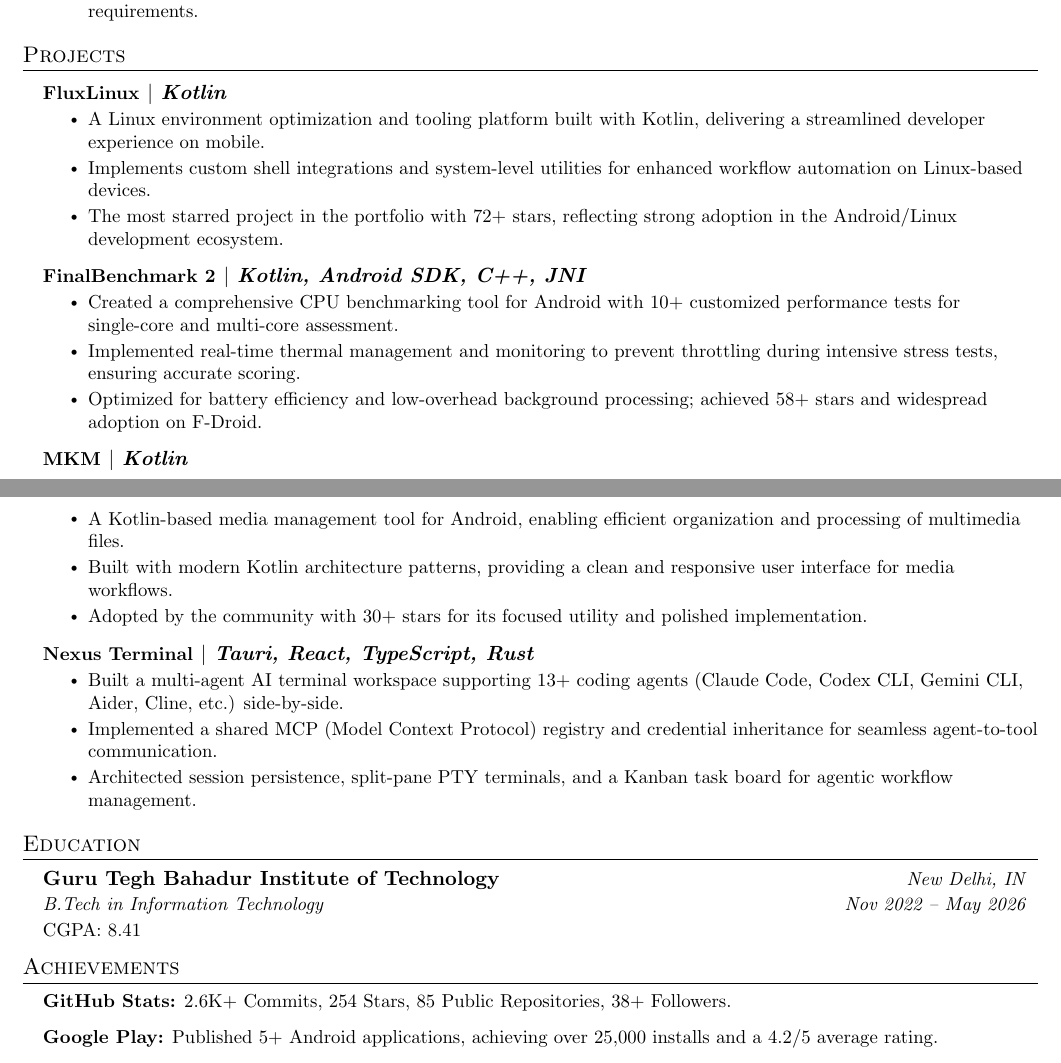
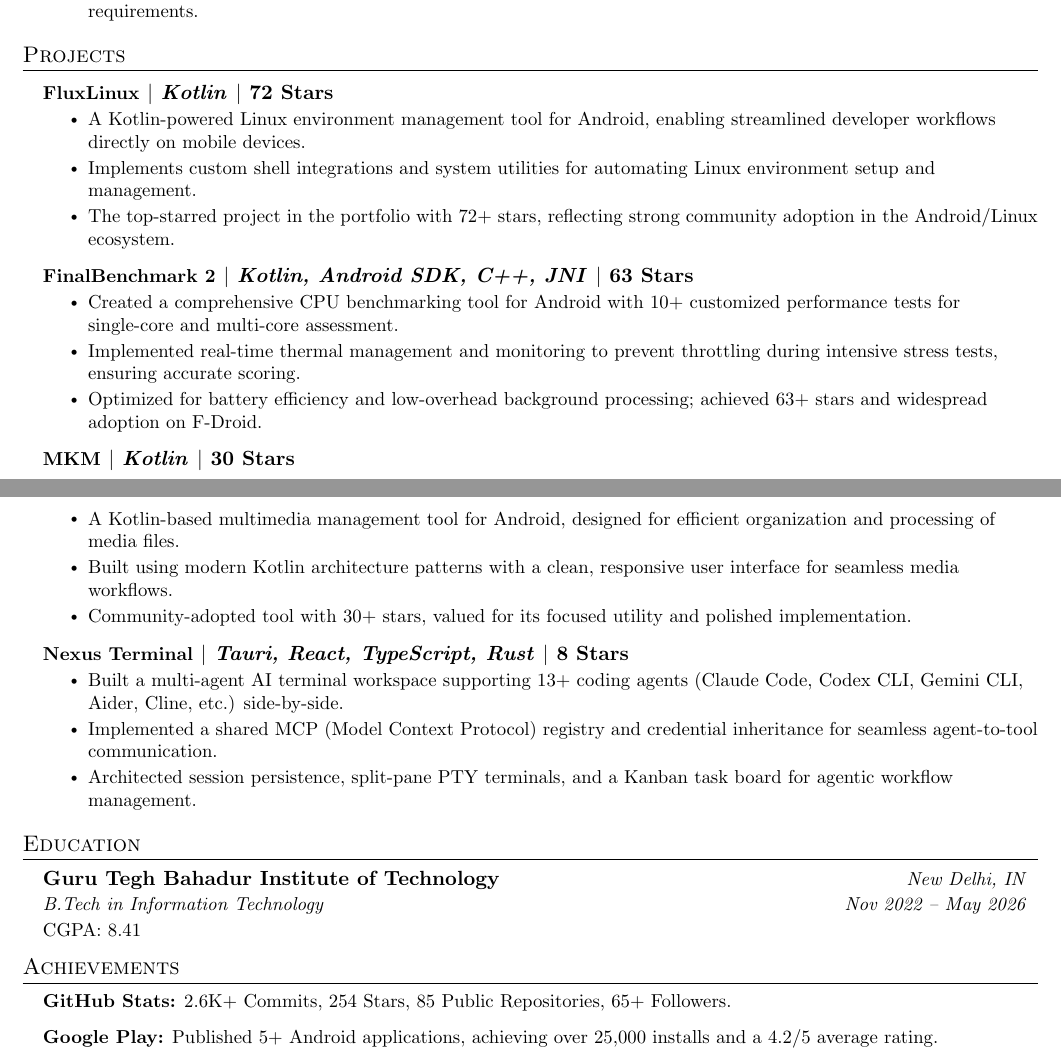
Before and after one commit to abhay-byte/my-resume, a LaTeX CV (resume.tex): two parts of pages 1 and 2 of 2, joined at a grey line, cut so that both start at the same text. Compiled offline with pdfLaTeX.

Commit message:
resume: sync projects, stats, and summary from KB (2026-05-17)

```diff
--- a/resume.tex
+++ b/resume.tex
@@ -128,28 +128,28 @@
 \section{Projects}
 \resumeSubHeadingListStart
 
-    \resumeProjectHeading{\href{https://github.com/abhay-byte/fluxlinux}{\small\textbf{FluxLinux}} $|$ \emph{Kotlin}}{}
+    \resumeProjectHeading{\href{https://github.com/abhay-byte/fluxlinux}{\small\textbf{FluxLinux}} $|$ \emph{Kotlin} $|$ \textbf{72 Stars}}{}
     \resumeItemListStart
-        \resumeItem{A Linux environment optimization and tooling platform built with Kotlin, delivering a streamlined developer experience on mobile.}
-        \resumeItem{Implements custom shell integrations and system-level utilities for enhanced workflow automation on Linux-based devices.}
-        \resumeItem{The most starred project in the portfolio with 72+ stars, reflecting strong adoption in the Android/Linux development ecosystem.}
+        \resumeItem{A Kotlin-powered Linux environment management tool for Android, enabling streamlined developer workflows directly on mobile devices.}
+        \resumeItem{Implements custom shell integrations and system utilities for automating Linux environment setup and management.}
+        \resumeItem{The top-starred project in the portfolio with 72+ stars, reflecting strong community adoption in the Android/Linux ecosystem.}
     \resumeItemListEnd
 
-    \resumeProjectHeading{\href{https://github.com/abhay-byte/finalbenchmark-platform}{\small\textbf{FinalBenchmark 2}} $|$ \emph{Kotlin, Android SDK, C++, JNI}}{}
+    \resumeProjectHeading{\href{https://github.com/abhay-byte/finalbenchmark-platform}{\small\textbf{FinalBenchmark 2}} $|$ \emph{Kotlin, Android SDK, C++, JNI} $|$ \textbf{63 Stars}}{}
     \resumeItemListStart
         \resumeItem{Created a comprehensive CPU benchmarking tool for Android with 10+ customized performance tests for single-core and multi-core assessment.}
         \resumeItem{Implemented real-time thermal management and monitoring to prevent throttling during intensive stress tests, ensuring accurate scoring.}
-        \resumeItem{Optimized for battery efficiency and low-overhead background processing; achieved 58+ stars and widespread adoption on F-Droid.}
+        \resumeItem{Optimized for battery efficiency and low-overhead background processing; achieved 63+ stars and widespread adoption on F-Droid.}
     \resumeItemListEnd
 
-    \resumeProjectHeading{\href{https://github.com/abhay-byte/mkm}{\small\textbf{MKM}} $|$ \emph{Kotlin}}{}
+    \resumeProjectHeading{\href{https://github.com/abhay-byte/mkm}{\small\textbf{MKM}} $|$ \emph{Kotlin} $|$ \textbf{30 Stars}}{}
     \resumeItemListStart
-        \resumeItem{A Kotlin-based media management tool for Android, enabling efficient organization and processing of multimedia files.}
-        \resumeItem{Built with modern Kotlin architecture patterns, providing a clean and responsive user interface for media workflows.}
-        \resumeItem{Adopted by the community with 30+ stars for its focused utility and polished implementation.}
+        \resumeItem{A Kotlin-based multimedia management tool for Android, designed for efficient organization and processing of media files.}
+        \resumeItem{Built using modern Kotlin architecture patterns with a clean, responsive user interface for seamless media workflows.}
+        \resumeItem{Community-adopted tool with 30+ stars, valued for its focused utility and polished implementation.}
     \resumeItemListEnd
 
-    \resumeProjectHeading{\href{https://github.com/abhay-byte/nexus}{\small\textbf{Nexus Terminal}} $|$ \emph{Tauri, React, TypeScript, Rust}}{}
+    \resumeProjectHeading{\href{https://github.com/abhay-byte/nexus}{\small\textbf{Nexus Terminal}} $|$ \emph{Tauri, React, TypeScript, Rust} $|$ \textbf{8 Stars}}{}
     \resumeItemListStart
         \resumeItem{Built a multi-agent AI terminal workspace supporting 13+ coding agents (Claude Code, Codex CLI, Gemini CLI, Aider, Cline, etc.) side-by-side.}
         \resumeItem{Implemented a shared MCP (Model Context Protocol) registry and credential inheritance for seamless agent-to-tool communication.}
@@ -170,7 +170,7 @@
 % ----------- ACHIEVEMENTS -----------
 \section{Achievements}
 \resumeSubHeadingListStart
-  \resumeItem{\textbf{GitHub Stats:} 2.6K+ Commits, 254 Stars, 85 Public Repositories, 38+ Followers.}
+  \resumeItem{\textbf{GitHub Stats:} 2.6K+ Commits, 254 Stars, 85 Public Repositories, 65+ Followers.}
   \resumeItem{\textbf{Google Play:} Published 5+ Android applications, achieving over 25,000 installs and a 4.2/5 average rating.}
   \resumeItem{\textbf{DSA Practice:} LeetCode 150+, Codeforces 30+, Coding Blocks 200+ problems solved focusing on Data Structures and Algorithms.}
 \resumeSubHeadingListEnd
```
Also changed, not shown: resume.tex (2 more changed lines).
